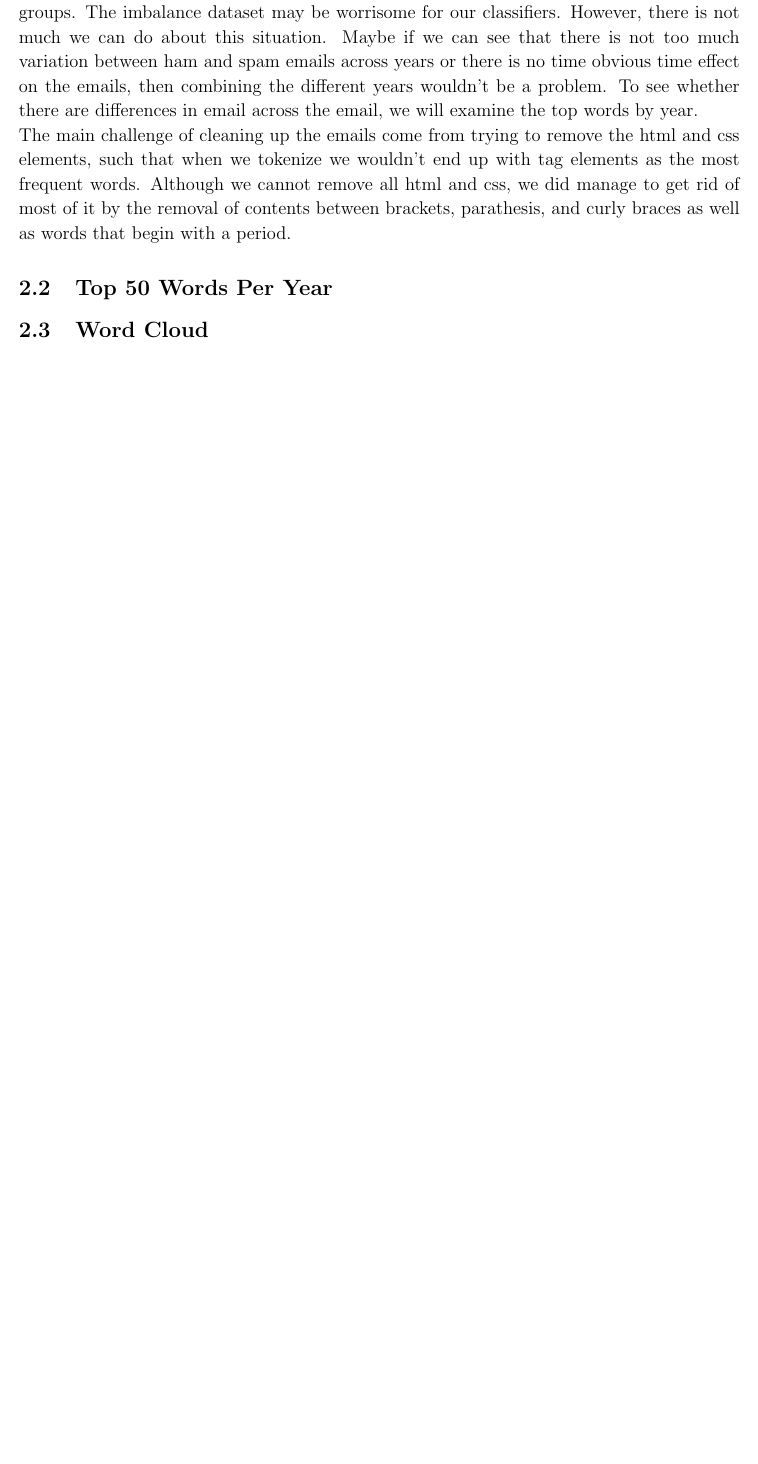
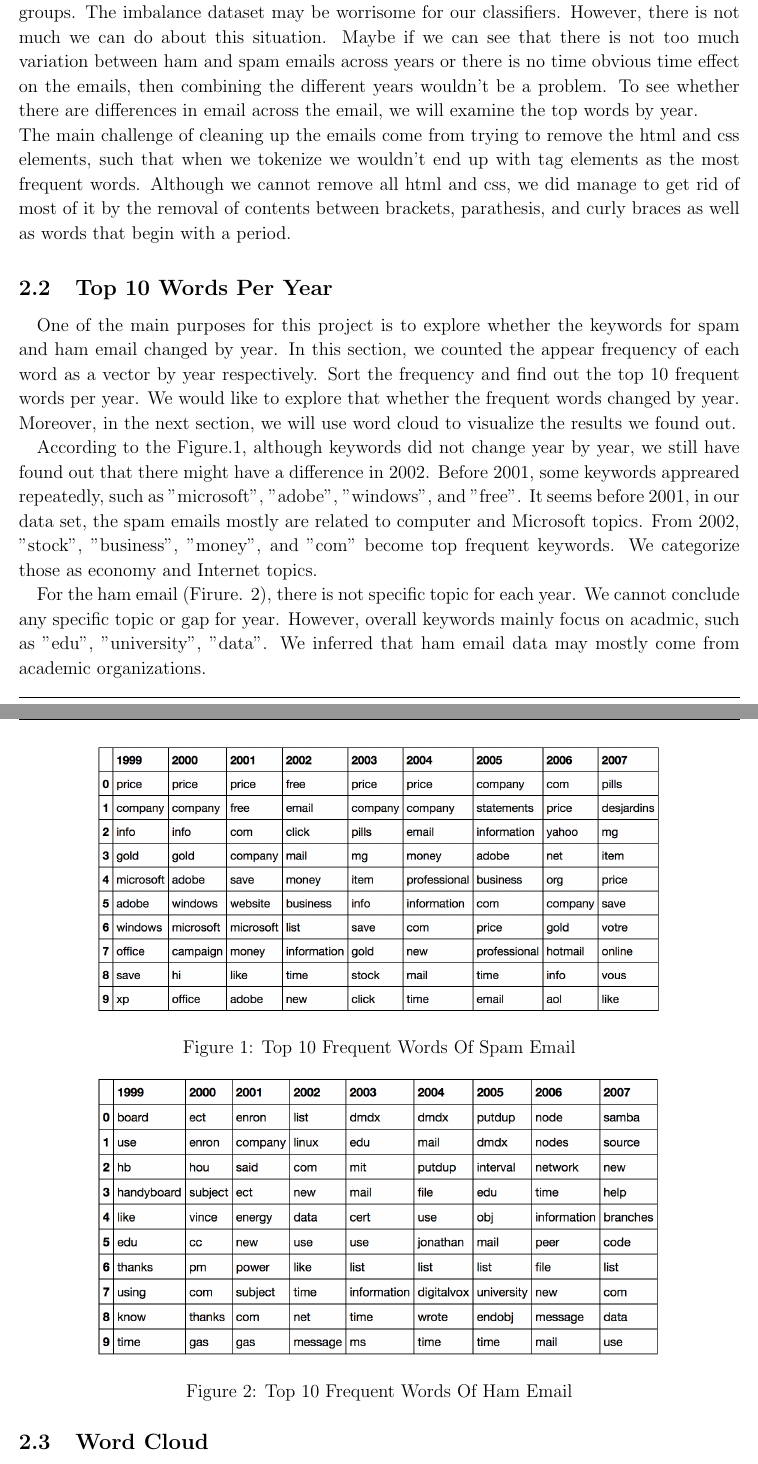
Before and after one commit to aenni0409/208-final-project-kapa, a LaTeX document (report/main.tex, which reads report/Top10word.tex): part of page 4 of 4 before the commit and two parts of pages 4 and 5 of 5 after it, the two joined at a grey line, cut so that both start at the same text, the shorter picture padded with empty space. Compiled offline with pdfLaTeX.

Commit message:
modify main.text, added top10word section, modify intro section

```diff
--- /dev/null
+++ b/report/Top10word.tex
@@ -0,0 +1,20 @@
+\quad One of the main purposes for this project is to explore whether the keywords for spam and ham email changed by year. In this section, we counted the appear frequency of each word as a vector by year respectively. Sort the frequency and find out the top 10 frequent words per year. We would like to explore that whether the frequent words changed by year. Moreover, in the next section, we will use word cloud to visualize the results we found out.
+
+\quad According to the Figure.\ref{fig:topwordspam}, although keywords did not change year by year, we still have found out that there might have a difference in 2002. Before 2001, some keywords appreared repeatedly, such as "microsoft", "adobe", "windows", and "free". It seems before 2001, in our data set, the spam emails mostly are related to computer and Microsoft topics. From 2002, "stock", "business", "money", and  "com" become top frequent keywords. We categorize those as economy and Internet topics.
+
+\quad For the ham email (Firure. \ref{fig:topwordham}), there is not specific topic for each year. We cannot conclude any specific topic or gap for year. However, overall keywords mainly focus on acadmic, such as "edu", "university", "data". We inferred that ham email data may mostly come from academic organizations.
+
+\begin{figure}[ht!]
+    \centering
+    \includegraphics[width=13cm]{top_word_spam.png}\\
+    \caption{Top 10 Frequent Words Of Spam Email}
+    \label{fig:topwordspam}
+\end{figure}
+
+
+\begin{figure}[ht!]
+    \centering
+    \includegraphics[width=13cm]{top_word_ham.png}\\
+    \caption{Top 10 Frequent Words Of Ham Email}
+    \label{fig:topwordham}
+\end{figure}
--- a/report/main.tex
+++ b/report/main.tex
@@ -134,7 +134,11 @@ The main challenge of cleaning up the emails come from trying to remove the html
 %\input{filename}
 %Please use \subsection{Data Cleaning} to add subsection
 
-\subsection{Top 50 Words Per Year}
+
+\subsection{Top 10 Words Per Year}
+
+\input{Top10word.tex}
+
 \subsection{Word Cloud}
 \input{wordCloud.tex}
 \subsection{Mathematics}
```
Also changed, not shown: report/intro.tex (+1 -1 lines), report/top_word_ham.png (added), report/top_word_spam.png (added).
